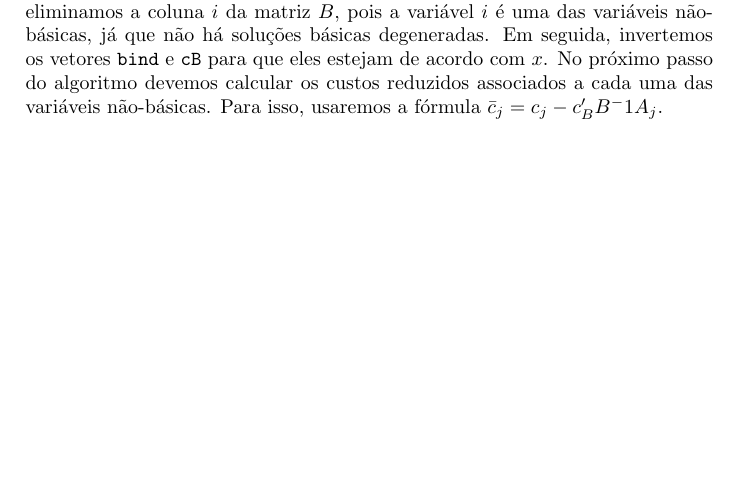
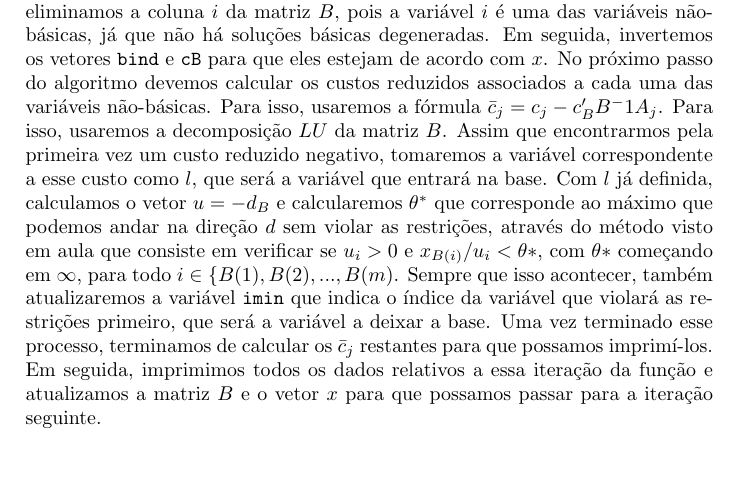
Before and after one commit to guischutzer/MAC0315-EP2-Tolherme, a LaTeX document (Relatorio.tex): part of the page, cut so that both start at the same text. Compiled offline with pdfLaTeX.

Commit message:
Relatorio update

```diff
--- a/Relatorio.tex
+++ b/Relatorio.tex
@@ -23,7 +23,11 @@ Para realizar este exercício, passamos a tratar todos os vetores que vimos em a
 
 
 A partir dos argumentos da função \texttt{simplex}, começamos a primeira iteração do algoritmo copiando a matriz $A$ para a $B$ e em seguida varremos o vetor $x$ de trás para frente, para evitar que ao eliminar colunas de $B$ acabemos acessando a posição errada na próxima iteração desse loop, e, para cada elemento $i$, adicionamos ao vetor \texttt{bind} seu índice caso o valor de $x_{i}$ seja diferente de zero (o que implica que aquela é uma variável básica), e ao mesmo tempo construímos o vetor \texttt{cB}, que representa os custos associados às variáveis básicas. Caso contrário, eliminamos a coluna $i$ da matriz $B$, pois a variável $i$ é uma das variáveis não-básicas, já que não há soluções básicas degeneradas. Em seguida, invertemos os vetores \texttt{bind} e \texttt{cB} para que eles estejam de acordo com $x$.
-No próximo passo do algoritmo devemos calcular os custos reduzidos associados a cada uma das variáveis não-básicas. Para isso, usaremos a fórmula \begin{math}\bar{c}_{j} = c_{j} - c'_{B}B^-1A_{j}\end{math}.
+No próximo passo do algoritmo devemos calcular os custos reduzidos associados a cada uma das variáveis não-básicas. Para isso, usaremos a fórmula \begin{math}\bar{c}_{j} = c_{j} - c'_{B}B^-1A_{j}\end{math}. Para isso, usaremos a decomposição $LU$ da matriz $B$.
+Assim que encontrarmos pela primeira vez um custo reduzido negativo, tomaremos a variável correspondente a esse custo como $l$, que será a variável que entrará na base. Com $l$ já definida, calculamos o vetor $u = -d_{B}$ e calcularemos $\theta^*$ que corresponde ao máximo que podemos andar na direção $d$ sem violar as restrições, através do método visto em aula que consiste em verificar se $u_{i} > 0$ e $x_{B(i)}/u_{i} < \theta*$, com $\theta*$ começando em $\infty$, para todo $i \in \{B(1), B(2), ..., B(m)}$. Sempre que isso acontecer, também atualizaremos a variável \texttt{imin} que indica o índice da variável que violará as restrições primeiro, que será a variável a deixar a base.
+Uma vez terminado esse processo, terminamos de calcular os $\bar{c}_{j}$ restantes para que possamos imprimí-los.
+Em seguida, imprimimos todos os dados relativos a essa iteração da função e atualizamos a matriz $B$ e o vetor $x$ para que possamos passar para a iteração seguinte.
+
 
 
 \end{document}
```
Also changed, not shown: Relatorio.tex (4 more changed lines).
